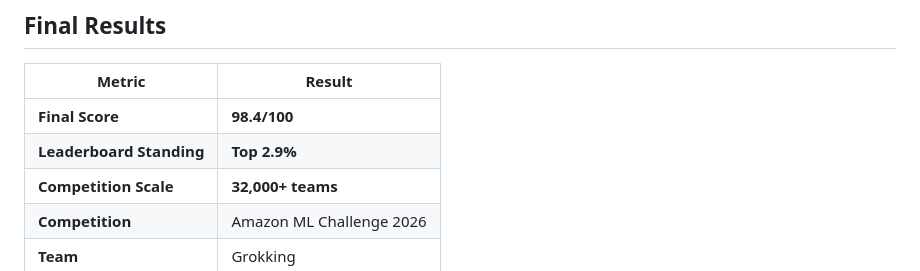
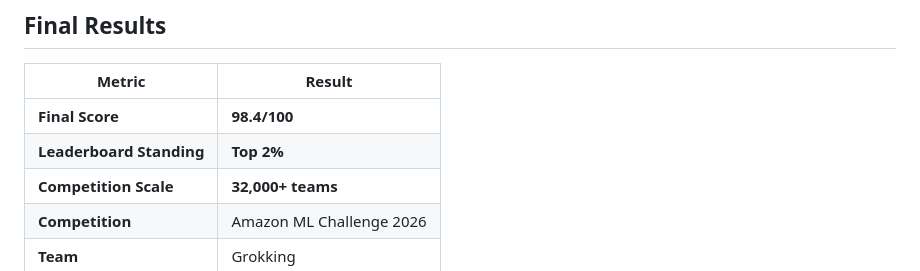
Before and after one commit to Senshi9898/Amazon-ML, a Markdown page: README.md, the part around the change. Rendered like a GitHub page.

```diff
--- a/README.md
+++ b/README.md
@@ -11,7 +11,7 @@ For each clean reference business (S1), identify every record in two noisy sourc
 | Metric | Result |
 |---|---|
 | **Final Score** | **98.4/100** |
-| **Leaderboard Standing** | **Top 2.9%** |
+| **Leaderboard Standing** | **Top 2%** |
 | **Competition Scale** | **32,000+ teams** |
 | **Competition** | Amazon ML Challenge 2026 |
 | **Team** | Grokking |
```
